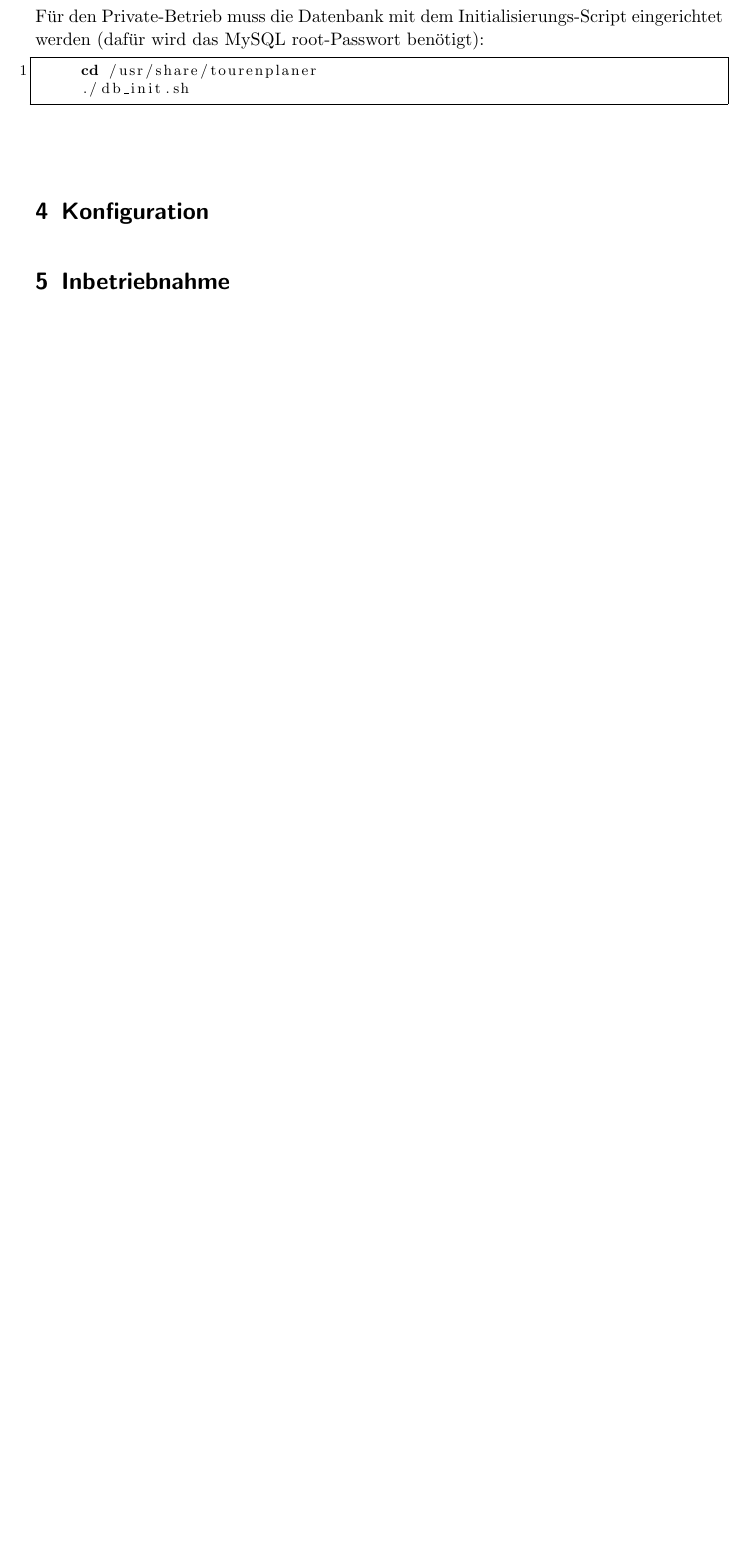
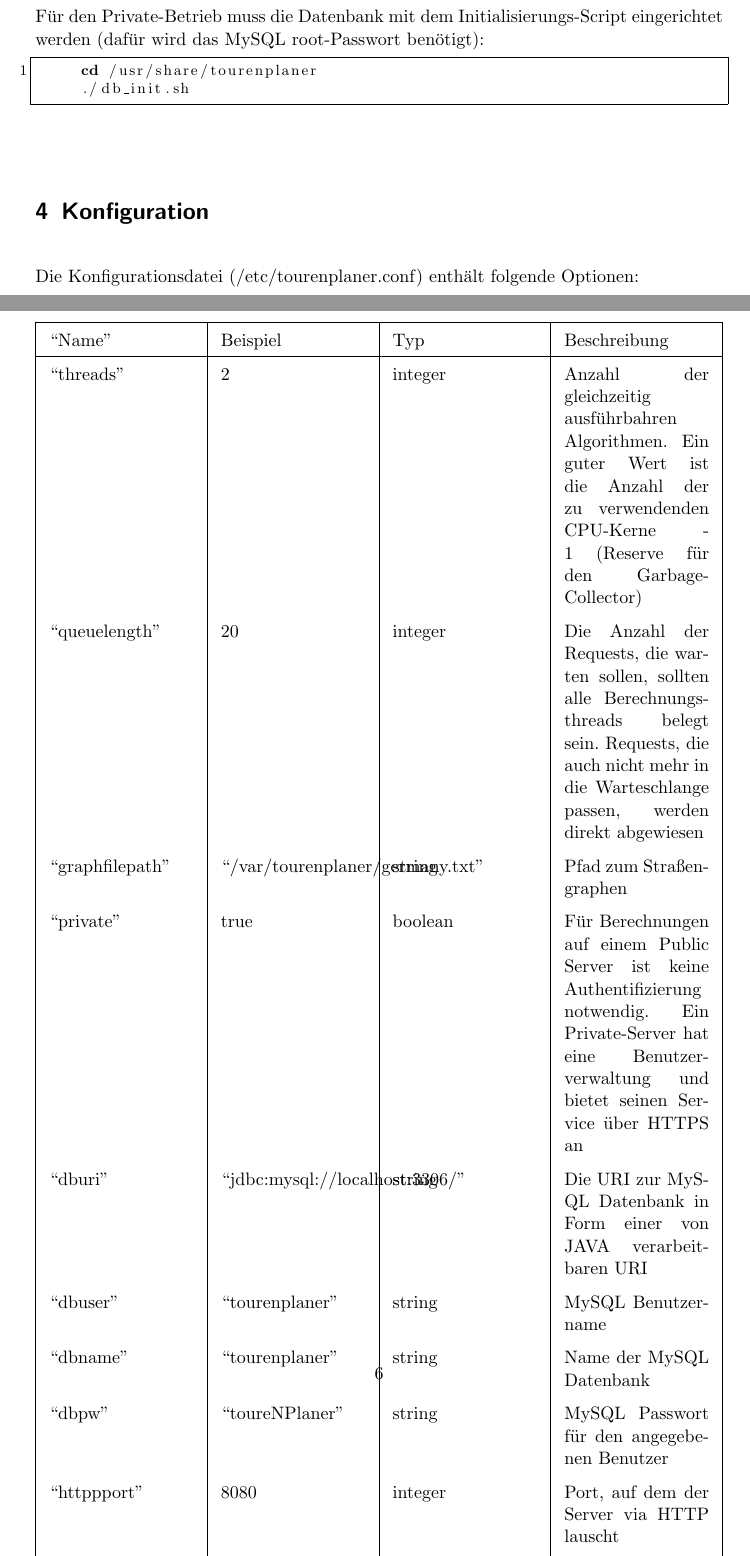
Before and after one commit to ToureNPlaner/tourenplaner-doc, a LaTeX document (Benutzerhandbuch/Benutzerhandbuch.tex): part of page 5 of 5 before the commit and two parts of pages 5 and 6 of 6 after it, the two joined at a grey line, cut so that both start at the same text, the shorter picture padded with empty space. Compiled offline with pdfLaTeX.

Commit message:
handbuch etwas weitergemacht

```diff
--- a/Benutzerhandbuch/Benutzerhandbuch.tex
+++ b/Benutzerhandbuch/Benutzerhandbuch.tex
@@ -7,6 +7,7 @@
 \usepackage[unicode=true,pdfusetitle,bookmarks=true,bookmarksnumbered=false,bookmarksopen=false,breaklinks=false,pdfborder={0 0 0},backref=false,colorlinks=false]{hyperref}
 \usepackage{listings}
 \usepackage{color}
+\usepackage{tabularx}
 
 \lstset{ %
 	language=bash,                % the language of the code
@@ -104,7 +109,29 @@
 	\end{lstlisting}
 
 \section{Konfiguration}
+Die Konfigurationsdatei (/etc/tourenplaner.conf) enth\"alt folgende Optionen:
 
-\section{Inbetriebnahme}
+%TODO: Die Tabelle sieht grauenhaft aus
+\begin{center}
+\begin{tabularx}{\textwidth}{|X|X|X|X|}
+\hline
+``Name'' & Beispiel & Typ & Beschreibung\\
+\hline
+``threads'' & 2 & integer & Anzahl der gleichzeitig ausf\"uhrbahren Algorithmen. Ein guter Wert ist die Anzahl der zu verwendenden CPU-Kerne - 1 (Reserve f\"ur den Garbage-Collector)\\
+``queuelength'' & 20 & integer & Die Anzahl der Requests, die warten sollen, sollten alle Berechnungsthreads belegt sein. Requests, die auch nicht mehr in die Warteschlange passen, werden direkt abgewiesen\\
+``graphfilepath'' & ``/var/tourenplaner/germany.txt'' & string & Pfad zum Stra\ss{}engraphen\\
+``private'' & true & boolean & F\"ur Berechnungen auf einem Public Server ist keine Authentifizierung notwendig. Ein Private-Server hat eine Benutzerverwaltung und bietet seinen Service \"uber HTTPS an\\
+``dburi'' & ``jdbc:mysql://localhost:3306/'' & string & Die URI zur MySQL Datenbank in Form einer von JAVA verarbeitbaren URI\\
+``dbuser'' & ``tourenplaner'' & string & MySQL Benutzername\\
+``dbname'' & ``tourenplaner'' & string & Name der MySQL Datenbank\\
+``dbpw'' & ``toureNPlaner'' & string & MySQL Passwort f\"ur den angegebenen Benutzer\\
+``httppport'' & 8080 & integer & Port, auf dem der Server via HTTP lauscht\\
+``sslport'' & 8081 & integer & Port, auf dem der Server via HTTPS lauscht\\
+``sslcert'' & ``/var/tourenplaner/keystore.jks'' & string & Pfad zum Java Keystore, der das SSL-Zertifikat enth\"alt\\
+``sslalias'' & ``tourenplaner'' & string & *\\
+``sslpw'' & ``tour3nplan3er'' & string & Passwort f\"ur den Java Keystore\\
+\hline
+\end{tabularx}
+\end{center}
 
 \end{document}
```
Also changed, not shown: Benutzerhandbuch/Benutzerhandbuch.tex (12 more changed lines).
